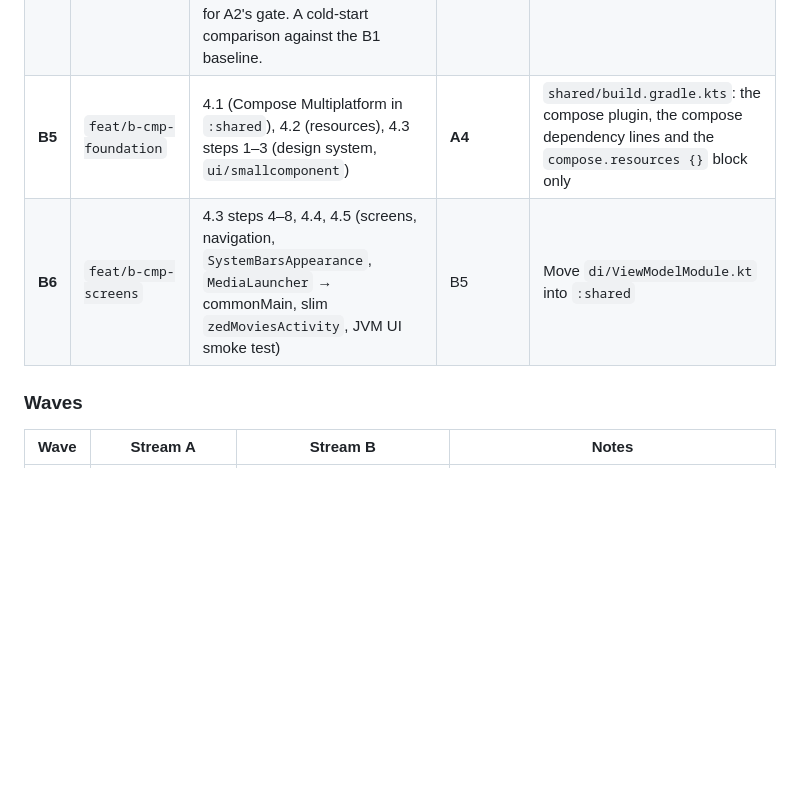
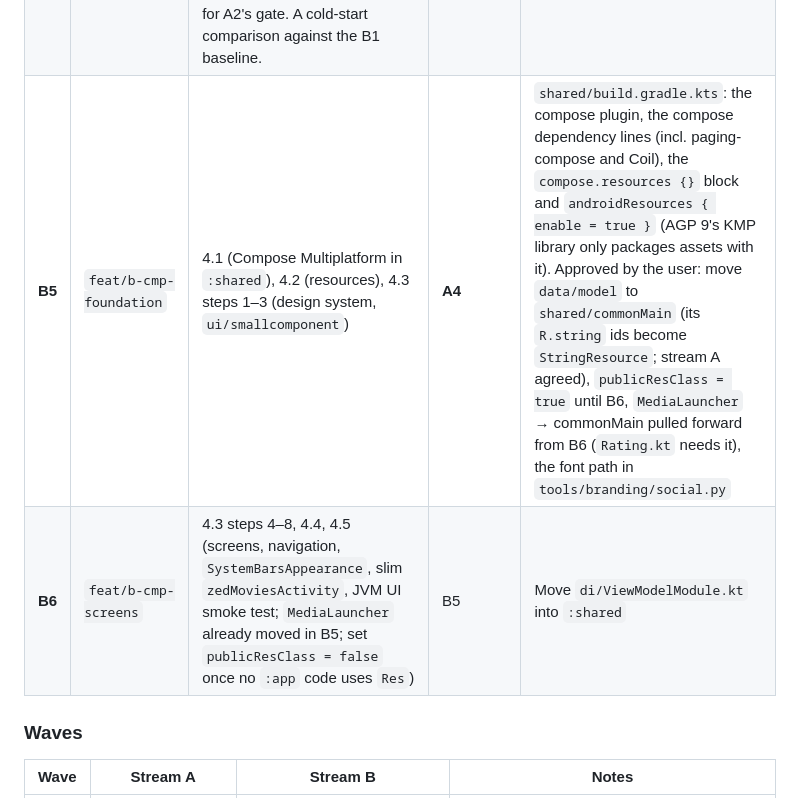
Before and after one commit to zobaer53/KMP-Noflix, a Markdown page: doc/kmp-android-plan.md, the part around the change. GitHub-like rendering; blank space fills up the shorter version.

Commit message:
Plan: B5 exceptions approved by the user
Co-Authored-By: Claude Opus 5.5 <noreply@anthropic.com>

```diff
--- a/doc/kmp-android-plan.md
+++ b/doc/kmp-android-plan.md
@@ -74,8 +74,8 @@ Each package is one branch and one PR into `dev`. **Exceptions** are the only li
 | **B2** | `feat/b-ui-cleanup` | 0.1 UI rows (`"error1"`/`"error2"` logs), `UserMessage` → `ui/` as a sealed type (incl. `IOException` → `kotlinx.io` in `UserMessageMapper`), 0.3 (`PlatformFormat`, `MediaLauncher`, icon drawables), 0.4 if decided, 0.5 `UserMessageMapperTest` | B1 | Delete `data/model/UserMessage.kt` (moved to `ui/`) |
 | **B3** | `feat/b-screenshot-tests` | **Addition:** JVM screenshot tests (Roborazzi + Robolectric) of every screen's stateless composable with fake UI state. They automate the "Visual" success criterion for B5/B6 and later move to `:shared`. | B2 | Approved by the user: Roborazzi plugin line in the root `build.gradle`; in `app/build.gradle` the plugin line, the test dependency lines and `testOptions { unitTests { includeAndroidResources = true } }`; catalog entries |
 | **B4** | `feat/b-gate-checks` | **Addition:** automate the remaining success criteria. `upgrade.sh` also checks that the content language survives (non-English locale before the old APK's first start). A process-death check (`am kill` on Search with filters, then reopen) for A2's gate. A cold-start comparison against the B1 baseline. | B1 | none |
-| **B5** | `feat/b-cmp-foundation` | 4.1 (Compose Multiplatform in `:shared`), 4.2 (resources), 4.3 steps 1–3 (design system, `ui/smallcomponent`) | **A4** | `shared/build.gradle.kts`: the compose plugin, the compose dependency lines and the `compose.resources {}` block only |
-| **B6** | `feat/b-cmp-screens` | 4.3 steps 4–8, 4.4, 4.5 (screens, navigation, `SystemBarsAppearance`, `MediaLauncher` → commonMain, slim `zedMoviesActivity`, JVM UI smoke test) | B5 | Move `di/ViewModelModule.kt` into `:shared` |
+| **B5** | `feat/b-cmp-foundation` | 4.1 (Compose Multiplatform in `:shared`), 4.2 (resources), 4.3 steps 1–3 (design system, `ui/smallcomponent`) | **A4** | `shared/build.gradle.kts`: the compose plugin, the compose dependency lines (incl. paging-compose and Coil), the `compose.resources {}` block and `androidResources { enable = true }` (AGP 9's KMP library only packages assets with it). Approved by the user: move `data/model` to `shared/commonMain` (its `R.string` ids become `StringResource`; stream A agreed), `publicResClass = true` until B6, `MediaLauncher` → commonMain pulled forward from B6 (`Rating.kt` needs it), the font path in `tools/branding/social.py` |
+| **B6** | `feat/b-cmp-screens` | 4.3 steps 4–8, 4.4, 4.5 (screens, navigation, `SystemBarsAppearance`, slim `zedMoviesActivity`, JVM UI smoke test; `MediaLauncher` already moved in B5; set `publicResClass = false` once no `:app` code uses `Res`) | B5 | Move `di/ViewModelModule.kt` into `:shared` |
 
 ### Waves
 
```
